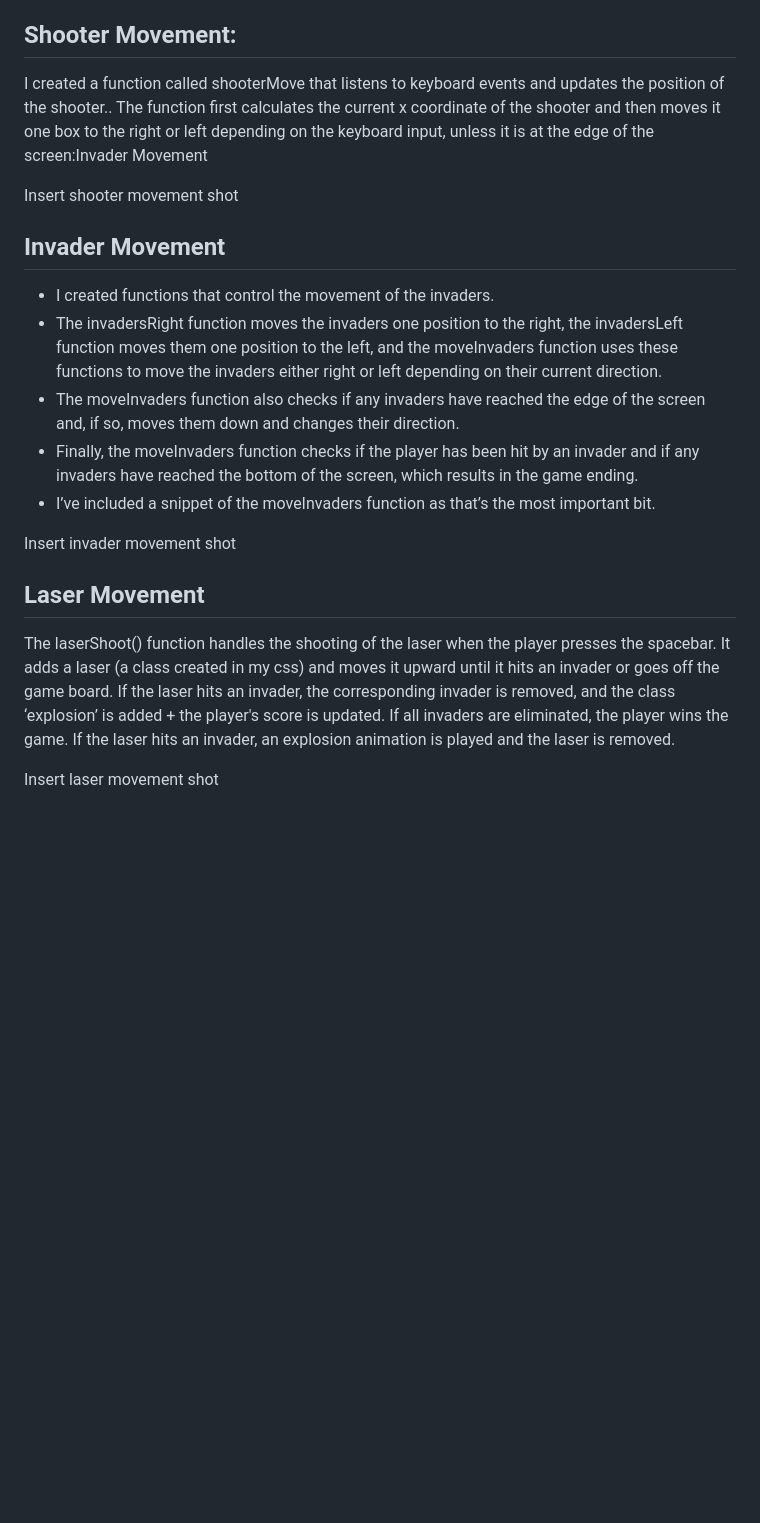
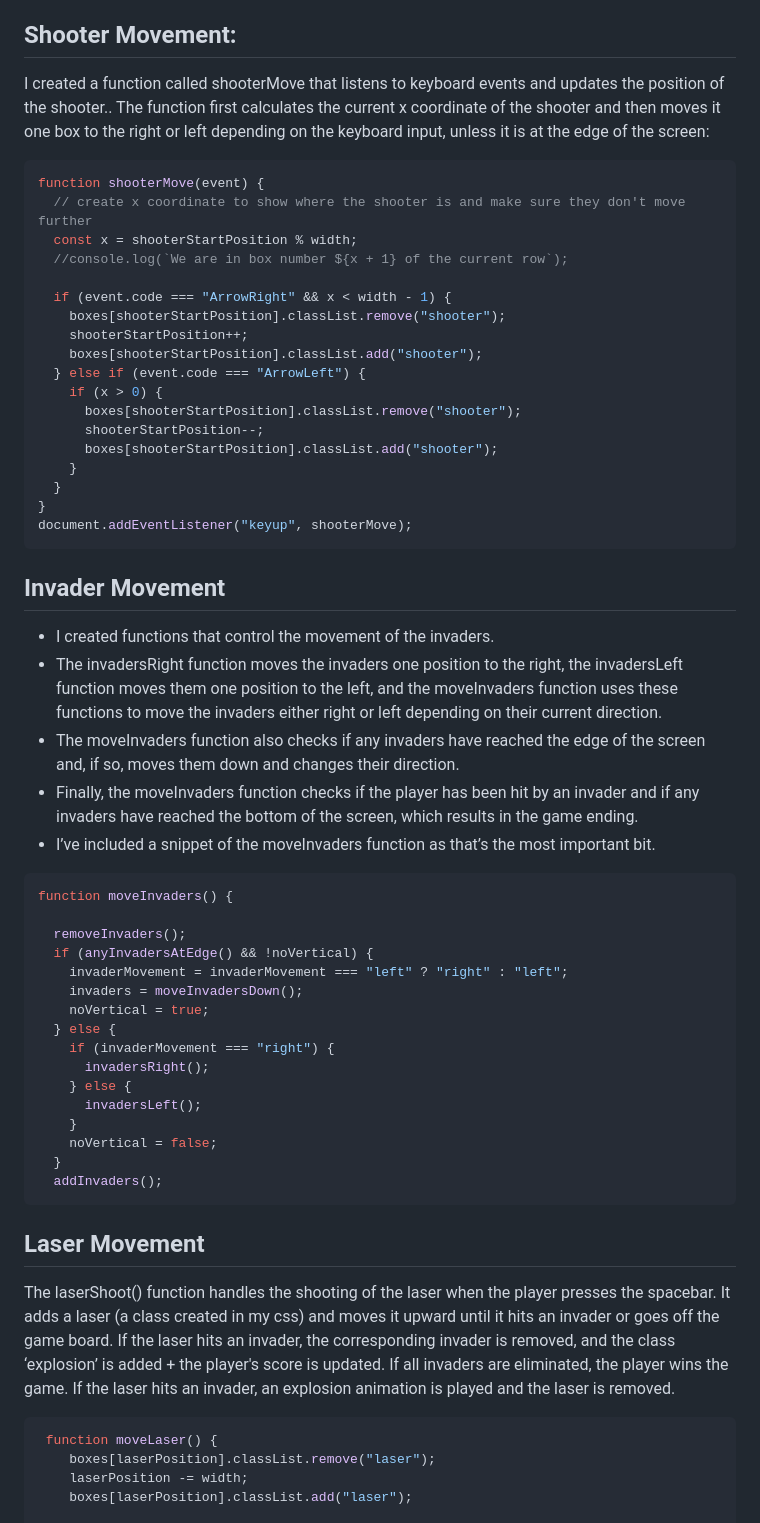
Before and after one commit to lucyoswald/SEI-Project-1-Buffy-Space-Invaders, a Markdown page: Space_Invaders_README.md, the part around one of its changes. GitHub-like rendering; blank space fills up the shorter version.

````diff
--- a/Space_Invaders_README.md
+++ b/Space_Invaders_README.md
@@ -38,9 +39,27 @@ Insert excalidraw shot
 
 ## Shooter Movement:
 
-I created a function called shooterMove that listens to keyboard events and updates the position of the shooter.. The function first calculates the current x coordinate of the shooter and then moves it one box to the right or left depending on the keyboard input, unless it is at the edge of the screen:Invader Movement
+I created a function called shooterMove that listens to keyboard events and updates the position of the shooter.. The function first calculates the current x coordinate of the shooter and then moves it one box to the right or left depending on the keyboard input, unless it is at the edge of the screen:
+``` js
+function shooterMove(event) {
+  // create x coordinate to show where the shooter is and make sure they don't move further
+  const x = shooterStartPosition % width;
+  //console.log(`We are in box number ${x + 1} of the current row`);
 
-Insert shooter movement shot
+  if (event.code === "ArrowRight" && x < width - 1) {
+    boxes[shooterStartPosition].classList.remove("shooter");
+    shooterStartPosition++;
+    boxes[shooterStartPosition].classList.add("shooter");
+  } else if (event.code === "ArrowLeft") {
+    if (x > 0) {
+      boxes[shooterStartPosition].classList.remove("shooter");
+      shooterStartPosition--;
+      boxes[shooterStartPosition].classList.add("shooter");
+    }
+  }
+}
+document.addEventListener("keyup", shooterMove);
+```
 
 
 ## Invader Movement
@@ -51,13 +70,32 @@ Insert shooter movement shot
 * Finally, the moveInvaders function checks if the player has been hit by an invader and if any invaders have reached the bottom of the screen, which results in the game ending.
 * I’ve included a snippet of the moveInvaders function as that’s the most important bit.
 
+``` js
+function moveInvaders() {
 
-Insert invader movement shot
-
+  removeInvaders();
+  if (anyInvadersAtEdge() && !noVertical) {
+    invaderMovement = invaderMovement === "left" ? "right" : "left";
+    invaders = moveInvadersDown();
+    noVertical = true;
+  } else {
+    if (invaderMovement === "right") {
+      invadersRight();
+    } else {
+      invadersLeft();
+    }
+    noVertical = false;
+  }
+  addInvaders();
+```
 
 ## Laser Movement
 
 The laserShoot() function handles the shooting of the laser when the player presses the spacebar. It adds a laser (a class created in my css) and moves it upward until it hits an invader or goes off the game board. If the laser hits an invader, the corresponding invader is removed, and the class ‘explosion’ is added + the player's score is updated. If all invaders are eliminated, the player wins the game. If the laser hits an invader, an explosion animation is played and the laser is removed.
 
-Insert laser movement shot
+``` js
+ function moveLaser() {
+    boxes[laserPosition].classList.remove("laser");
+    laserPosition -= width;
+    boxes[laserPosition].classList.add("laser");
 
````
Also changed, not shown: other parts of Space_Invaders_README.md (+118 -9 lines).
